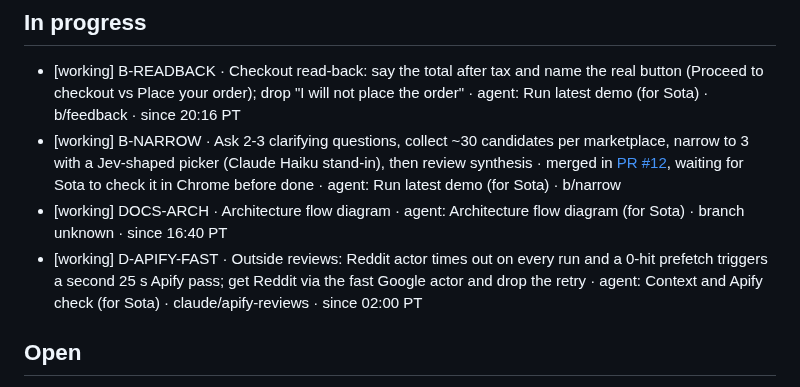
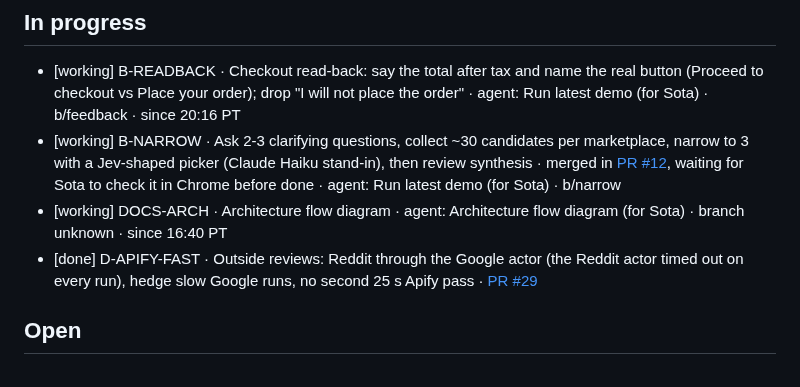
Before and after one commit to Rum1324/Visy-shopping-assistant, a Markdown page: TODO.md, the part around the change. Drawn GitHub-style.

Commit message:
todo: link D-APIFY-FAST to PR #29
Co-Authored-By: Claude Opus 5.5 <noreply@anthropic.com>

```diff
--- a/TODO.md
+++ b/TODO.md
@@ -19,7 +19,7 @@ Line format: `[status] ID · task · owner · branch · since HH:MM PT`. Use one
 - [working] B-READBACK · Checkout read-back: say the total after tax and name the real button (Proceed to checkout vs Place your order); drop "I will not place the order" · agent: Run latest demo (for Sota) · b/feedback · since 20:16 PT
 - [working] B-NARROW · Ask 2-3 clarifying questions, collect ~30 candidates per marketplace, narrow to 3 with a Jev-shaped picker (Claude Haiku stand-in), then review synthesis · merged in [PR #12](https://github.com/Rum1324/Visy-shopping-assistant/pull/12), waiting for Sota to check it in Chrome before done · agent: Run latest demo (for Sota) · b/narrow
 - [working] DOCS-ARCH · Architecture flow diagram · agent: Architecture flow diagram (for Sota) · branch unknown · since 16:40 PT
-- [working] D-APIFY-FAST · Outside reviews: Reddit actor times out on every run and a 0-hit prefetch triggers a second 25 s Apify pass; get Reddit via the fast Google actor and drop the retry · agent: Context and Apify check (for Sota) · claude/apify-reviews · since 02:00 PT
+- [done] D-APIFY-FAST · Outside reviews: Reddit through the Google actor (the Reddit actor timed out on every run), hedge slow Google runs, no second 25 s Apify pass · [PR #29](https://github.com/Rum1324/Visy-shopping-assistant/pull/29)
 
 ## Open
 
```
